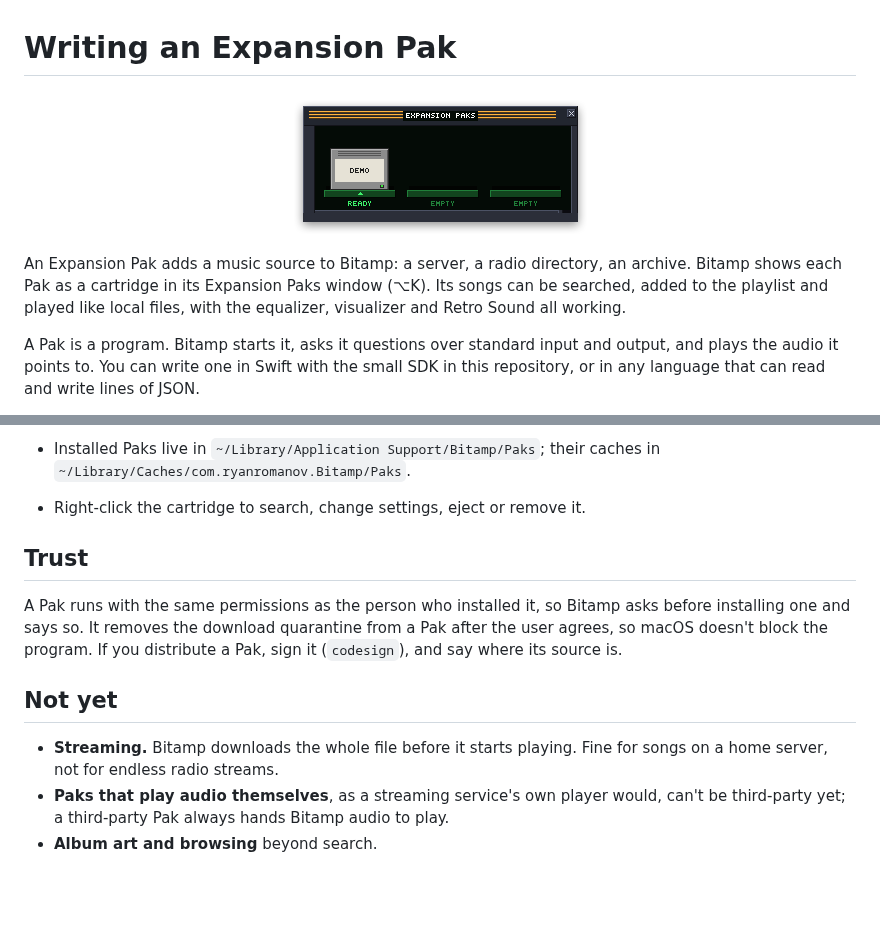
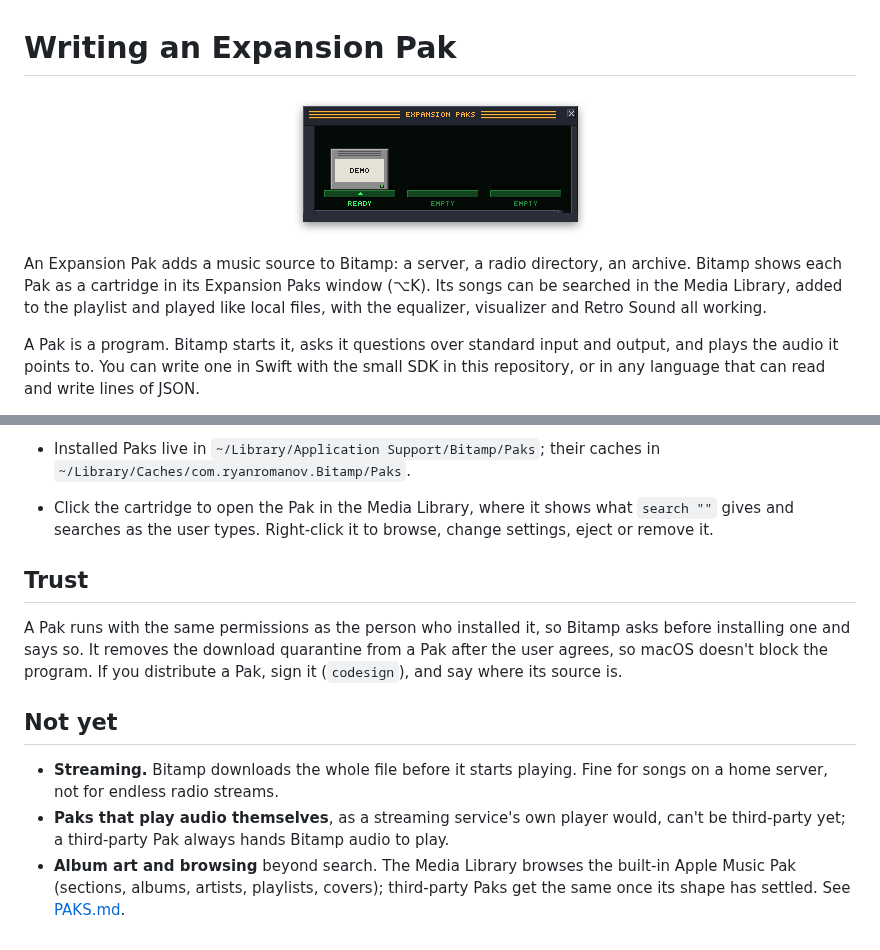
Before and after one commit to ryanromanov/Bitamp, a Markdown page: docs/PAK-SDK.md, 2 parts joined by grey strips. Drawn GitHub-style; pictures changed too: docs/images/expansion-paks.png; blank space fills up the shorter version.

```diff
--- a/docs/PAK-SDK.md
+++ b/docs/PAK-SDK.md
@@ -4,7 +4,7 @@
   <img src="images/expansion-paks.png" width="307" alt="The Expansion Paks window with the Demo Pak plugged in">
 </p>
 
-An Expansion Pak adds a music source to Bitamp: a server, a radio directory, an archive. Bitamp shows each Pak as a cartridge in its Expansion Paks window (⌥K). Its songs can be searched, added to the playlist and played like local files, with the equalizer, visualizer and Retro Sound all working.
+An Expansion Pak adds a music source to Bitamp: a server, a radio directory, an archive. Bitamp shows each Pak as a cartridge in its Expansion Paks window (⌥K). Its songs can be searched in the Media Library, added to the playlist and played like local files, with the equalizer, visualizer and Retro Sound all working.
 
 A Pak is a program. Bitamp starts it, asks it questions over standard input and output, and plays the audio it points to. You can write one in Swift with the small SDK in this repository, or in any language that can read and write lines of JSON.
 
@@ -199,7 +199,7 @@ Save it as `hello.py` in `Hello.bitpak`, `chmod +x` it, and point `pak.json`'s `
   It reads `pak.json` as installing does, then starts the program and has the same conversation Bitamp has, using the first track it finds. It catches what usually goes wrong: answers that aren't flushed, other output on standard output, a `track` that forgets an id `search` gave, a file that isn't there, and a program that doesn't exit. Settings take their defaults unless you give `--setting key=value`, once per setting. What the program writes to standard error is shown as it runs. It exits with status 0 when there's nothing to fix.
 - Install by double-clicking the `.bitpak`, dropping it on Bitamp, or File ▸ Install Expansion Pak…. Installing a Pak with the same id replaces the old one.
 - Installed Paks live in `~/Library/Application Support/Bitamp/Paks`; their caches in `~/Library/Caches/com.ryanromanov.Bitamp/Paks`.
-- Right-click the cartridge to search, change settings, eject or remove it.
+- Click the cartridge to open the Pak in the Media Library, where it shows what `search ""` gives and searches as the user types. Right-click it to browse, change settings, eject or remove it.
 
 ## Trust
 
@@ -209,4 +209,4 @@ A Pak runs with the same permissions as the person who installed it, so Bitamp a
 
 - **Streaming.** Bitamp downloads the whole file before it starts playing. Fine for songs on a home server, not for endless radio streams.
 - **Paks that play audio themselves**, as a streaming service's own player would, can't be third-party yet; a third-party Pak always hands Bitamp audio to play.
-- **Album art and browsing** beyond search.
+- **Album art and browsing** beyond search. The Media Library browses the built-in Apple Music Pak (sections, albums, artists, playlists, covers); third-party Paks get the same once its shape has settled. See [PAKS.md](PAKS.md).
```
Also changed, not shown: README.md (+10 -4 lines), docs/PAKS.md (+14 -5 lines), docs/images/bitamp.png, docs/images/media-library.png (added), docs/images/skin-millennium.png, docs/images/skin-orb.png, docs/images/social-preview.png, 3 other files.
